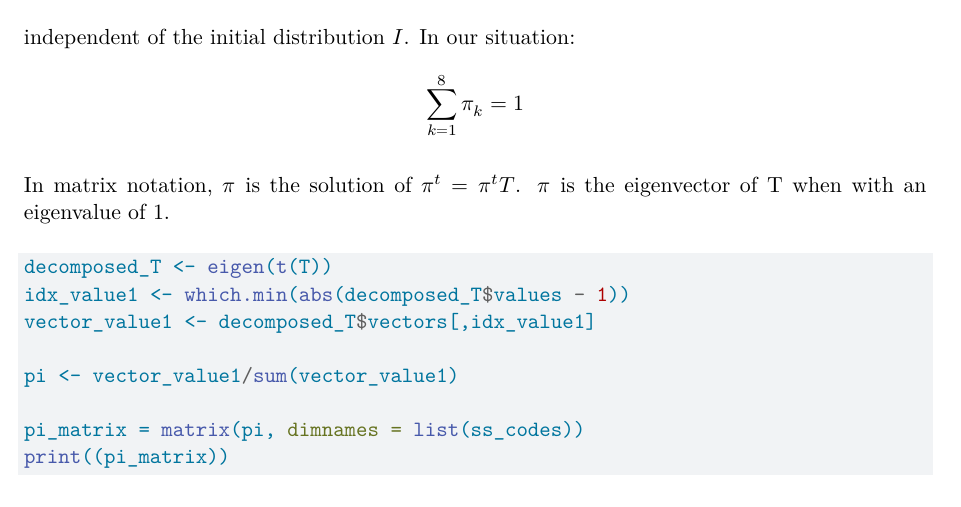
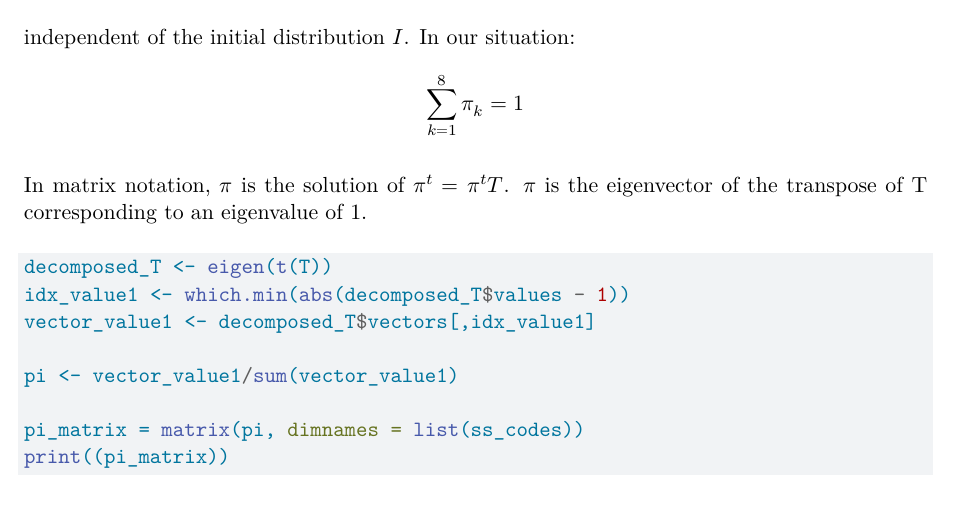
Before and after one commit to gorkemsolun/statistical-models-computational-biology-homeworks, a Quarto document (hw3/hw3.qmd): part of page 5 of 6, cut so that both start at the same text. Rendered offline with R 4.5, knitr and Pandoc in place of Quarto, then LaTeX, with nearby package versions; common packages that the code uses without loading them are loaded.

Commit message:
09/03/2026 16:50 CR. Few corrections in the code explanations.

````diff
--- a/hw3/hw3.qmd
+++ b/hw3/hw3.qmd
@@ -197,7 +197,8 @@ independent of the initial distribution $I$. In our situation:
 $$ \sum_{k = 1}^{8} \pi_{k} = 1 $$
 
 In matrix notation, $\pi$ is the solution of $\pi^t = \pi^t T$. $\pi$ is
-the eigenvector of T when with an eigenvalue of 1.
+the eigenvector of the transpose of T corresponding to an eigenvalue of
+1.
 
 ```{r}
 decomposed_T <- eigen(t(T))
````
